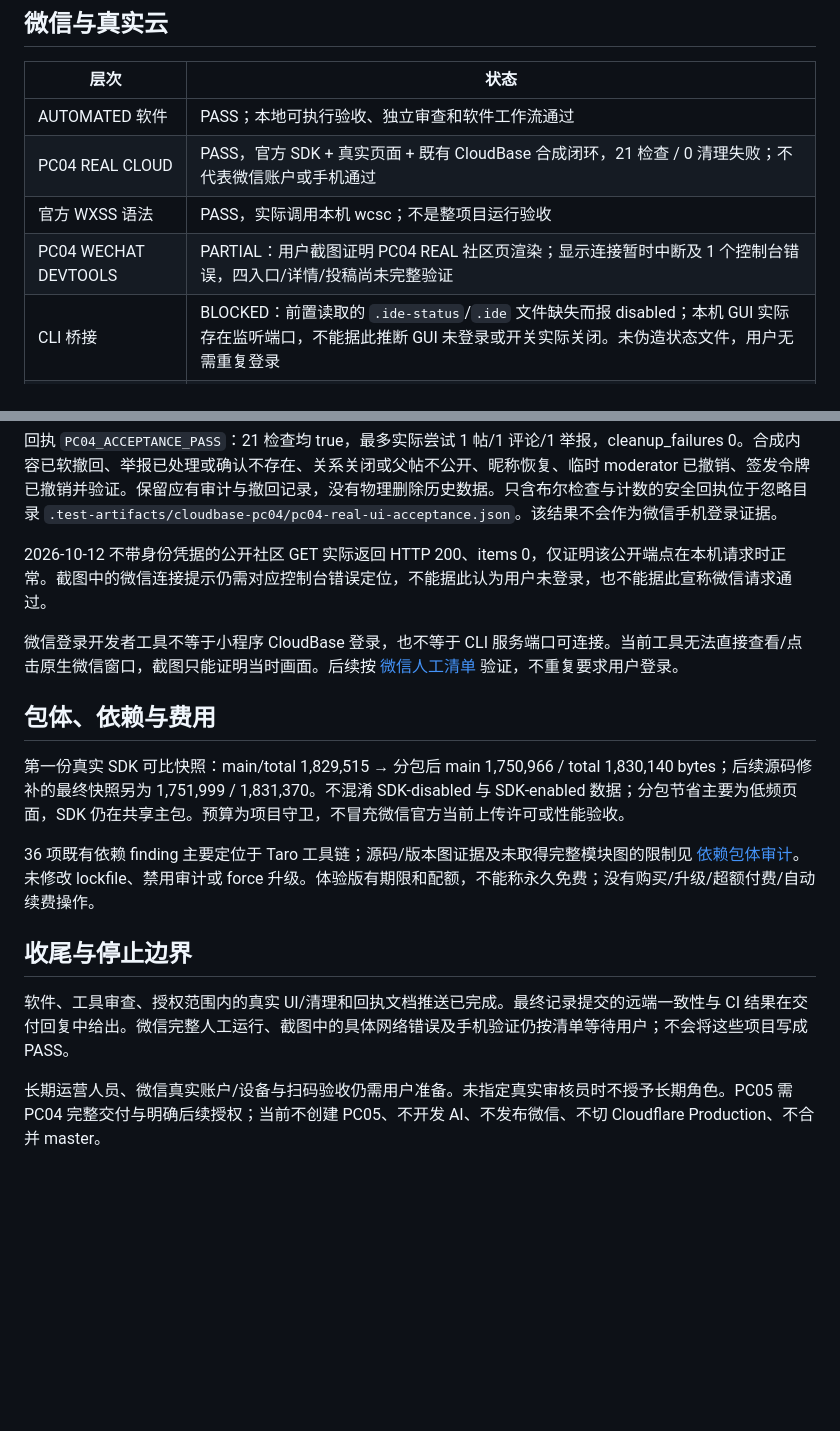
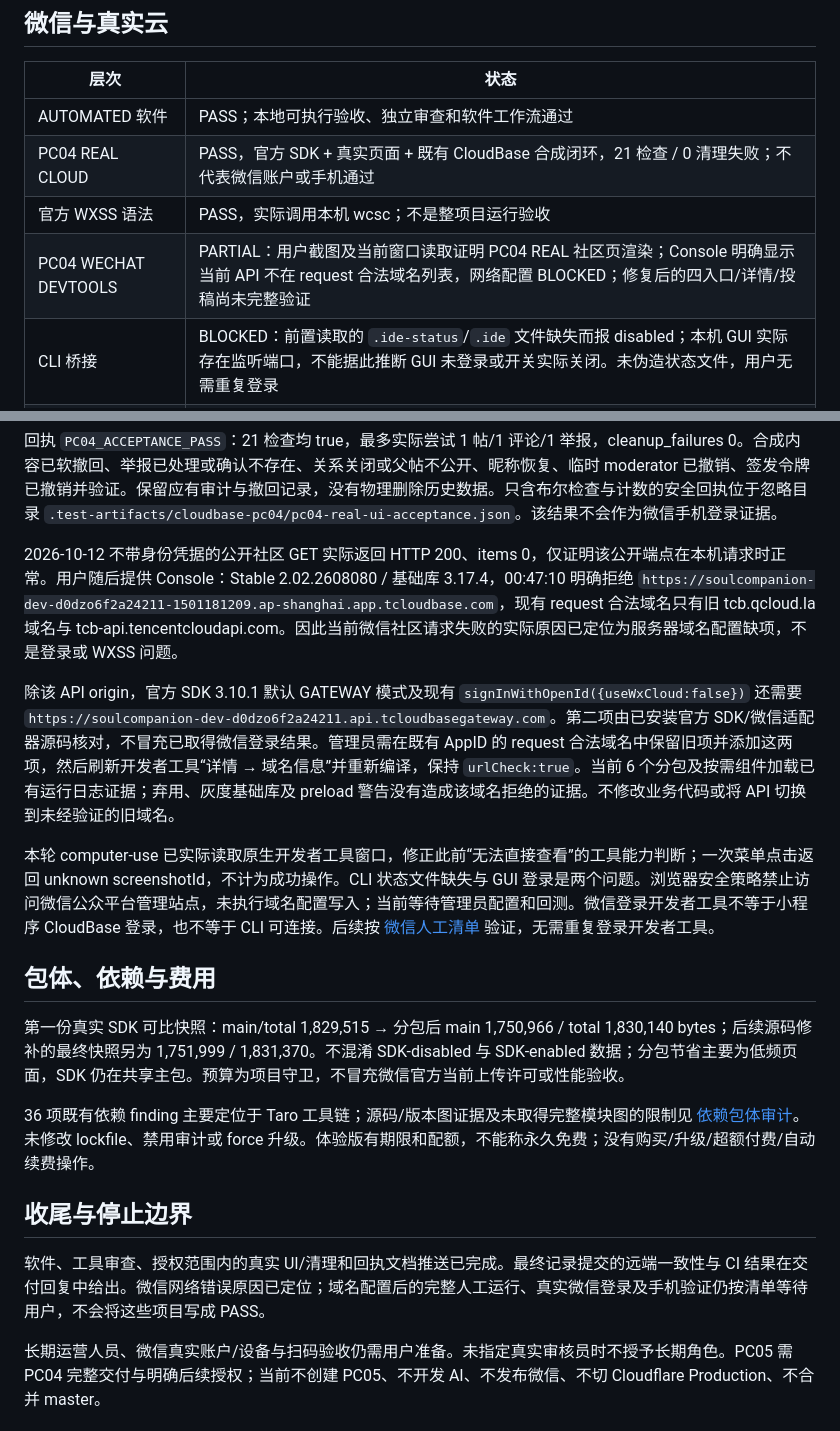
Before and after one commit to C1801SYQ/SoulCompanion-AI, a Markdown page: docs/parent-community/PC04_DELIVERY_REPORT.md, 2 parts joined by grey strips. Drawn GitHub-style; blank space fills up the shorter version.

Commit message:
docs: diagnose WeChat request domain validation blocker

```diff
--- a/docs/parent-community/PC04_DELIVERY_REPORT.md
+++ b/docs/parent-community/PC04_DELIVERY_REPORT.md
@@ -59,7 +59,7 @@
 | AUTOMATED 软件 | PASS；本地可执行验收、独立审查和软件工作流通过 |
 | PC04 REAL CLOUD | PASS，官方 SDK + 真实页面 + 既有 CloudBase 合成闭环，21 检查 / 0 清理失败；不代表微信账户或手机通过 |
 | 官方 WXSS 语法 | PASS，实际调用本机 wcsc；不是整项目运行验收 |
-| PC04 WECHAT DEVTOOLS | PARTIAL：用户截图证明 PC04 REAL 社区页渲染；显示连接暂时中断及 1 个控制台错误，四入口/详情/投稿尚未完整验证 |
+| PC04 WECHAT DEVTOOLS | PARTIAL：用户截图及当前窗口读取证明 PC04 REAL 社区页渲染；Console 明确显示当前 API 不在 request 合法域名列表，网络配置 BLOCKED；修复后的四入口/详情/投稿尚未完整验证 |
 | CLI 桥接 | BLOCKED：前置读取的 `.ide-status`/`.ide` 文件缺失而报 disabled；本机 GUI 实际存在监听端口，不能据此推断 GUI 未登录或开关实际关闭。未伪造状态文件，用户无需重复登录 |
 | PHYSICAL DEVICE | NOT TESTED |
 | CloudBase 新资源 | NONE |
@@ -70,9 +70,11 @@
 
 回执 `PC04_ACCEPTANCE_PASS`：21 检查均 true，最多实际尝试 1 帖/1 评论/1 举报，cleanup_failures 0。合成内容已软撤回、举报已处理或确认不存在、关系关闭或父帖不公开、昵称恢复、临时 moderator 已撤销、签发令牌已撤销并验证。保留应有审计与撤回记录，没有物理删除历史数据。只含布尔检查与计数的安全回执位于忽略目录 `.test-artifacts/cloudbase-pc04/pc04-real-ui-acceptance.json`。该结果不会作为微信手机登录证据。
 
-2026-10-12 不带身份凭据的公开社区 GET 实际返回 HTTP 200、items 0，仅证明该公开端点在本机请求时正常。截图中的微信连接提示仍需对应控制台错误定位，不能据此认为用户未登录，也不能据此宣称微信请求通过。
+2026-10-12 不带身份凭据的公开社区 GET 实际返回 HTTP 200、items 0，仅证明该公开端点在本机请求时正常。用户随后提供 Console：Stable 2.02.2608080 / 基础库 3.17.4，00:47:10 明确拒绝 `https://soulcompanion-dev-d0dzo6f2a24211-1501181209.ap-shanghai.app.tcloudbase.com`，现有 request 合法域名只有旧 tcb.qcloud.la 域名与 tcb-api.tencentcloudapi.com。因此当前微信社区请求失败的实际原因已定位为服务器域名配置缺项，不是登录或 WXSS 问题。
 
-微信登录开发者工具不等于小程序 CloudBase 登录，也不等于 CLI 服务端口可连接。当前工具无法直接查看/点击原生微信窗口，截图只能证明当时画面。后续按 [微信人工清单](PC04_WECHAT_MANUAL_CHECKLIST.md) 验证，不重复要求用户登录。
+除该 API origin，官方 SDK 3.10.1 默认 GATEWAY 模式及现有 `signInWithOpenId({useWxCloud:false})` 还需要 `https://soulcompanion-dev-d0dzo6f2a24211.api.tcloudbasegateway.com`。第二项由已安装官方 SDK/微信适配器源码核对，不冒充已取得微信登录结果。管理员需在既有 AppID 的 request 合法域名中保留旧项并添加这两项，然后刷新开发者工具“详情 → 域名信息”并重新编译，保持 `urlCheck:true`。当前 6 个分包及按需组件加载已有运行日志证据；弃用、灰度基础库及 preload 警告没有造成该域名拒绝的证据。不修改业务代码或将 API 切换到未经验证的旧域名。
+
+本轮 computer-use 已实际读取原生开发者工具窗口，修正此前“无法直接查看”的工具能力判断；一次菜单点击返回 unknown screenshotId，不计为成功操作。CLI 状态文件缺失与 GUI 登录是两个问题。浏览器安全策略禁止访问微信公众平台管理站点，未执行域名配置写入；当前等待管理员配置和回测。微信登录开发者工具不等于小程序 CloudBase 登录，也不等于 CLI 可连接。后续按 [微信人工清单](PC04_WECHAT_MANUAL_CHECKLIST.md) 验证，无需重复登录开发者工具。
 
 ## 包体、依赖与费用
 
@@ -82,6 +84,6 @@
 
 ## 收尾与停止边界
 
-软件、工具审查、授权范围内的真实 UI/清理和回执文档推送已完成。最终记录提交的远端一致性与 CI 结果在交付回复中给出。微信完整人工运行、截图中的具体网络错误及手机验证仍按清单等待用户；不会将这些项目写成 PASS。
+软件、工具审查、授权范围内的真实 UI/清理和回执文档推送已完成。最终记录提交的远端一致性与 CI 结果在交付回复中给出。微信网络错误原因已定位；域名配置后的完整人工运行、真实微信登录及手机验证仍按清单等待用户，不会将这些项目写成 PASS。
 
 长期运营人员、微信真实账户/设备与扫码验收仍需用户准备。未指定真实审核员时不授予长期角色。PC05 需 PC04 完整交付与明确后续授权；当前不创建 PC05、不开发 AI、不发布微信、不切 Cloudflare Production、不合并 master。
```
Also changed, not shown: docs/parent-community/PC04_WECHAT_MANUAL_CHECKLIST.md (+23 -3 lines).
